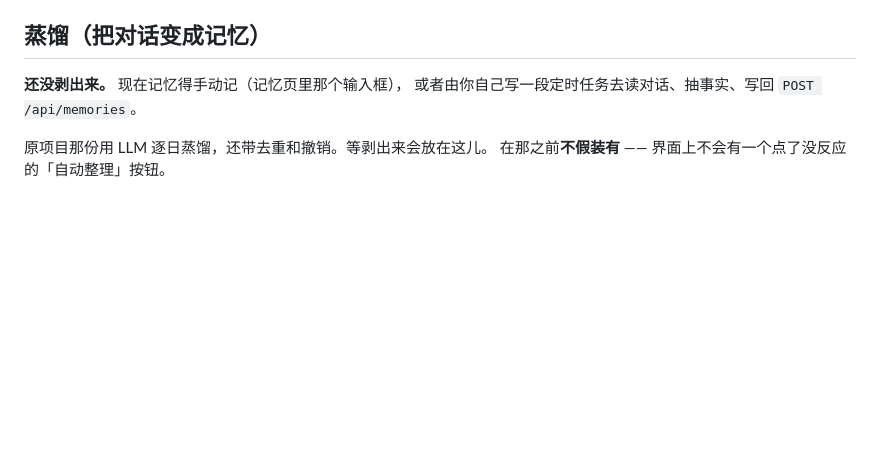
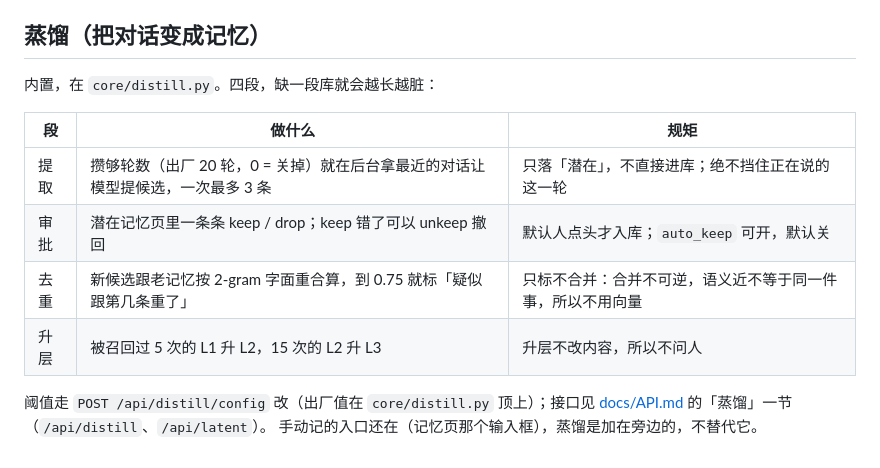
Before and after one commit to TangfanOVO/lianhuan, a Markdown page: docs/MEMORY.md, the part around the change. GitHub-like rendering; blank space fills up the shorter version.

Commit message:
蒸馏：文档照代码改
Co-Authored-By: Claude Fable 5.1 <noreply@anthropic.com>

```diff
--- a/docs/MEMORY.md
+++ b/docs/MEMORY.md
@@ -66,8 +66,14 @@
 
 ## 蒸馏（把对话变成记忆）
 
-**还没剥出来。** 现在记忆得手动记（记忆页里那个输入框），
-或者由你自己写一段定时任务去读对话、抽事实、写回 `POST /api/memories`。
+内置，在 `core/distill.py`。四段，缺一段库就会越长越脏：
 
-原项目那份用 LLM 逐日蒸馏，还带去重和撤销。等剥出来会放在这儿。
-在那之前**不假装有** —— 界面上不会有一个点了没反应的「自动整理」按钮。
+| 段 | 做什么 | 规矩 |
+|---|---|---|
+| 提取 | 攒够轮数（出厂 20 轮，0 = 关掉）就在后台拿最近的对话让模型提候选，一次最多 3 条 | 只落「潜在」，不直接进库；绝不挡住正在说的这一轮 |
+| 审批 | 潜在记忆页里一条条 keep / drop；keep 错了可以 unkeep 撤回 | 默认人点头才入库；`auto_keep` 可开，默认关 |
+| 去重 | 新候选跟老记忆按 2-gram 字面重合算，到 0.75 就标「疑似跟第几条重了」 | 只标不合并：合并不可逆，语义近不等于同一件事，所以不用向量 |
+| 升层 | 被召回过 5 次的 L1 升 L2，15 次的 L2 升 L3 | 升层不改内容，所以不问人 |
+
+阈值走 `POST /api/distill/config` 改（出厂值在 `core/distill.py` 顶上）；接口见 [docs/API.md](API.md) 的「蒸馏」一节（`/api/distill`、`/api/latent`）。
+手动记的入口还在（记忆页那个输入框），蒸馏是加在旁边的，不替代它。
```
Also changed, not shown: docs/FEATURES.md (+2 -3 lines).
